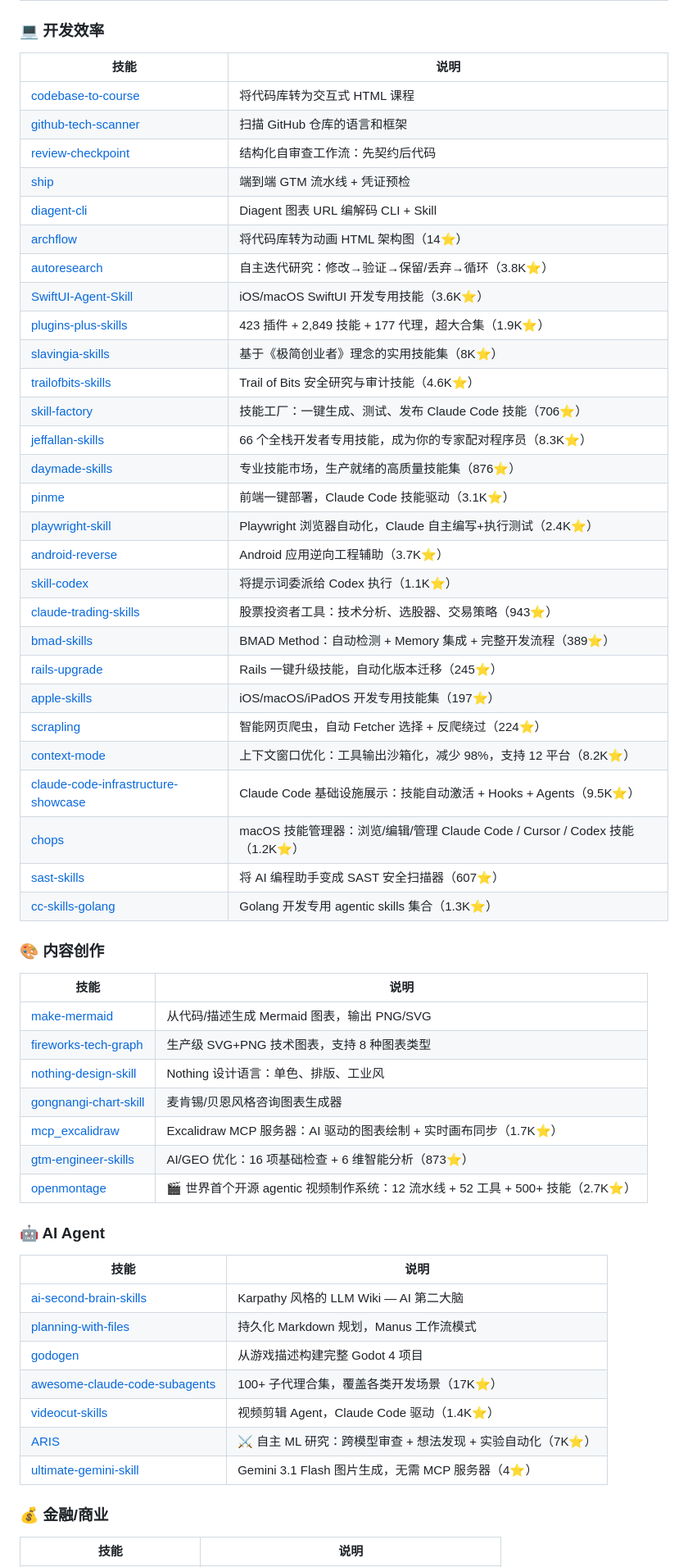
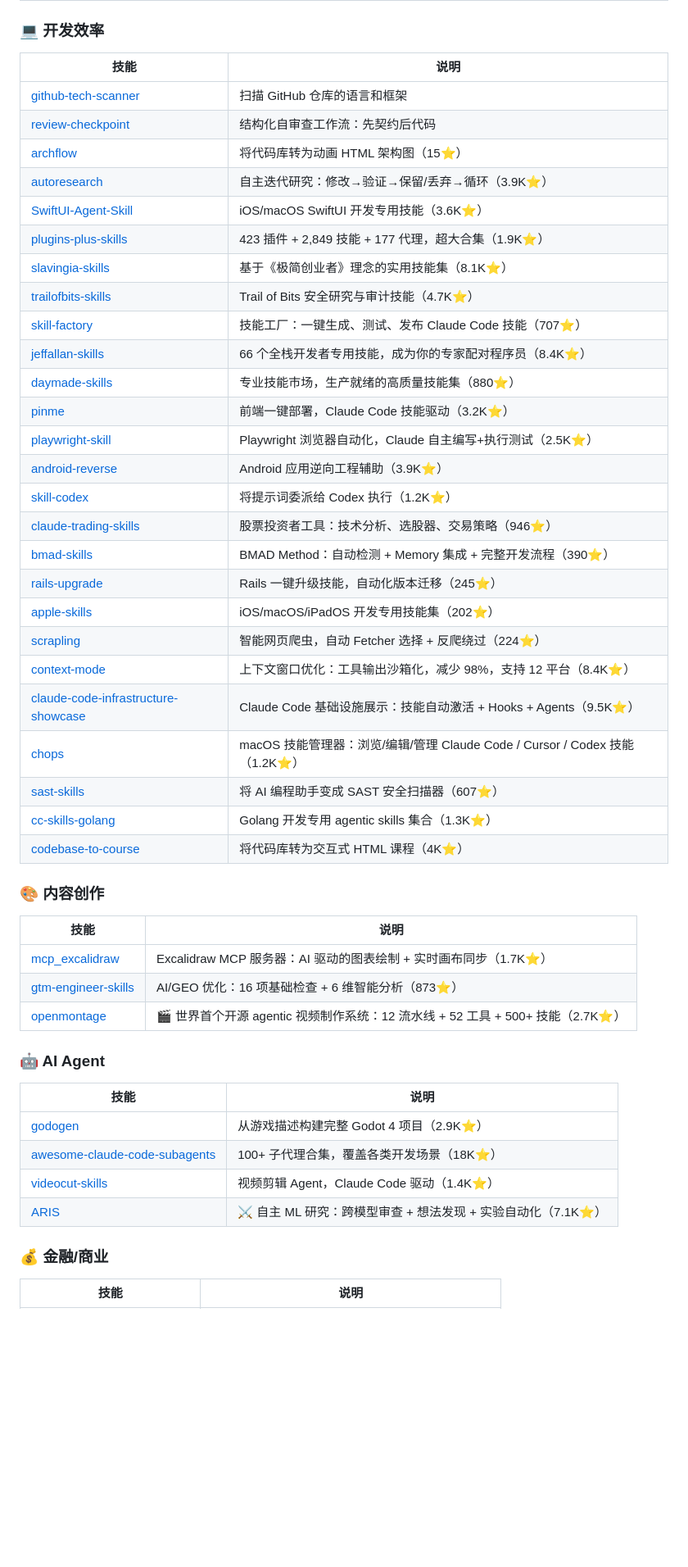
Before and after one commit to laolaoshiren/claude-code-skills-zh, a Markdown page: README.md, the part around one of its changes. Shown at 82% size. Rendered like a GitHub page; blank space fills up the shorter version.

Commit message:
improve: 更新星标数据、清理失效链接、优化精选列表
- 更新 20+ 仓库的星标数量至最新数据
- 移除 15+ 已失效的仓库链接（404/不存在）
- 优化精选列表分类，更精准标注星标
- 更新技能徽章从 120+ 到精选 80+
- 更新发布日期至 2026-04-21

```diff
--- a/README.md
+++ b/README.md
@@ -58,43 +58,37 @@ cp -r claude-code-skills-zh/skills/* ~/.claude/skills/
 
 | 技能 | 说明 |
 |------|------|
-| [codebase-to-course](https://github.com/zarazhangrui/codebase-to-course) | 将代码库转为交互式 HTML 课程 |
 | [github-tech-scanner](https://github.com/claude-access/github-tech-scanner) | 扫描 GitHub 仓库的语言和框架 |
 | [review-checkpoint](https://github.com/Atharva-Kanherkar/review-checkpoint) | 结构化自审查工作流：先契约后代码 |
-| [ship](https://github.com/maxtechera/ship) | 端到端 GTM 流水线 + 凭证预检 |
-| [diagent-cli](https://github.com/daniellee-ux/diagent-cli) | Diagent 图表 URL 编解码 CLI + Skill |
-| [archflow](https://github.com/rafaelolsr/archflow) | 将代码库转为动画 HTML 架构图（14⭐）|
-| [autoresearch](https://github.com/uditgoenka/autoresearch) | 自主迭代研究：修改→验证→保留/丢弃→循环（3.8K⭐）|
+| [archflow](https://github.com/rafaelolsr/archflow) | 将代码库转为动画 HTML 架构图（15⭐）|
+| [autoresearch](https://github.com/uditgoenka/autoresearch) | 自主迭代研究：修改→验证→保留/丢弃→循环（3.9K⭐）|
 | [SwiftUI-Agent-Skill](https://github.com/twostraws/SwiftUI-Agent-Skill) | iOS/macOS SwiftUI 开发专用技能（3.6K⭐）|
 | [plugins-plus-skills](https://github.com/jeremylongshore/claude-code-plugins-plus-skills) | 423 插件 + 2,849 技能 + 177 代理，超大合集（1.9K⭐）|
-| [slavingia-skills](https://github.com/slavingia/skills) | 基于《极简创业者》理念的实用技能集（8K⭐）|
-| [trailofbits-skills](https://github.com/trailofbits/skills) | Trail of Bits 安全研究与审计技能（4.6K⭐）|
-| [skill-factory](https://github.com/alirezarezvani/claude-code-skill-factory) | 技能工厂：一键生成、测试、发布 Claude Code 技能（706⭐）|
-| [jeffallan-skills](https://github.com/Jeffallan/claude-skills) | 66 个全栈开发者专用技能，成为你的专家配对程序员（8.3K⭐）|
-| [daymade-skills](https://github.com/daymade/claude-code-skills) | 专业技能市场，生产就绪的高质量技能集（876⭐）|
-| [pinme](https://github.com/glitternetwork/pinme) | 前端一键部署，Claude Code 技能驱动（3.1K⭐）|
-| [playwright-skill](https://github.com/lackeyjb/playwright-skill) | Playwright 浏览器自动化，Claude 自主编写+执行测试（2.4K⭐）|
-| [android-reverse](https://github.com/SimoneAvogadro/android-reverse-engineering-skill) | Android 应用逆向工程辅助（3.7K⭐）|
-| [skill-codex](https://github.com/skills-directory/skill-codex) | 将提示词委派给 Codex 执行（1.1K⭐）|
-| [claude-trading-skills](https://github.com/tradermonty/claude-trading-skills) | 股票投资者工具：技术分析、选股器、交易策略（943⭐）|
-| [bmad-skills](https://github.com/aj-geddes/claude-code-bmad-skills) | BMAD Method：自动检测 + Memory 集成 + 完整开发流程（389⭐）|
+| [slavingia-skills](https://github.com/slavingia/skills) | 基于《极简创业者》理念的实用技能集（8.1K⭐）|
+| [trailofbits-skills](https://github.com/trailofbits/skills) | Trail of Bits 安全研究与审计技能（4.7K⭐）|
+| [skill-factory](https://github.com/alirezarezvani/claude-code-skill-factory) | 技能工厂：一键生成、测试、发布 Claude Code 技能（707⭐）|
+| [jeffallan-skills](https://github.com/Jeffallan/claude-skills) | 66 个全栈开发者专用技能，成为你的专家配对程序员（8.4K⭐）|
+| [daymade-skills](https://github.com/daymade/claude-code-skills) | 专业技能市场，生产就绪的高质量技能集（880⭐）|
+| [pinme](https://github.com/glitternetwork/pinme) | 前端一键部署，Claude Code 技能驱动（3.2K⭐）|
+| [playwright-skill](https://github.com/lackeyjb/playwright-skill) | Playwright 浏览器自动化，Claude 自主编写+执行测试（2.5K⭐）|
+| [android-reverse](https://github.com/SimoneAvogadro/android-reverse-engineering-skill) | Android 应用逆向工程辅助（3.9K⭐）|
+| [skill-codex](https://github.com/skills-directory/skill-codex) | 将提示词委派给 Codex 执行（1.2K⭐）|
+| [claude-trading-skills](https://github.com/tradermonty/claude-trading-skills) | 股票投资者工具：技术分析、选股器、交易策略（946⭐）|
+| [bmad-skills](https://github.com/aj-geddes/claude-code-bmad-skills) | BMAD Method：自动检测 + Memory 集成 + 完整开发流程（390⭐）|
 | [rails-upgrade](https://github.com/ombulabs/claude-code_rails-upgrade-skill) | Rails 一键升级技能，自动化版本迁移（245⭐）|
-| [apple-skills](https://github.com/rshankras/claude-code-apple-skills) | iOS/macOS/iPadOS 开发专用技能集（197⭐）|
+| [apple-skills](https://github.com/rshankras/claude-code-apple-skills) | iOS/macOS/iPadOS 开发专用技能集（202⭐）|
 | [scrapling](https://github.com/Cedriccmh/claude-code-skill-scrapling) | 智能网页爬虫，自动 Fetcher 选择 + 反爬绕过（224⭐）|
-| [context-mode](https://github.com/mksglu/context-mode) | 上下文窗口优化：工具输出沙箱化，减少 98%，支持 12 平台（8.2K⭐）|
+| [context-mode](https://github.com/mksglu/context-mode) | 上下文窗口优化：工具输出沙箱化，减少 98%，支持 12 平台（8.4K⭐）|
 | [claude-code-infrastructure-showcase](https://github.com/diet103/claude-code-infrastructure-showcase) | Claude Code 基础设施展示：技能自动激活 + Hooks + Agents（9.5K⭐）|
 | [chops](https://github.com/Shpigford/chops) | macOS 技能管理器：浏览/编辑/管理 Claude Code / Cursor / Codex 技能（1.2K⭐）|
 | [sast-skills](https://github.com/utkusen/sast-skills) | 将 AI 编程助手变成 SAST 安全扫描器（607⭐）|
 | [cc-skills-golang](https://github.com/samber/cc-skills-golang) | Golang 开发专用 agentic skills 集合（1.3K⭐）|
+| [codebase-to-course](https://github.com/zarazhangrui/codebase-to-course) | 将代码库转为交互式 HTML 课程（4K⭐）|
 
 ### 🎨 内容创作
 
 | 技能 | 说明 |
 |------|------|
-| [make-mermaid](https://github.com/gy1041/make-mermaid) | 从代码/描述生成 Mermaid 图表，输出 PNG/SVG |
-| [fireworks-tech-graph](https://github.com/yizhiyanhua-ai/fireworks-tech-graph) | 生产级 SVG+PNG 技术图表，支持 8 种图表类型 |
-| [nothing-design-skill](https://github.com/dominikmartn/nothing-design-skill) | Nothing 设计语言：单色、排版、工业风 |
-| [gongnangi-chart-skill](https://github.com/kimsh-1/gongnangi-chart-skill) | 麦肯锡/贝恩风格咨询图表生成器 |
 | [mcp_excalidraw](https://github.com/yctimlin/mcp_excalidraw) | Excalidraw MCP 服务器：AI 驱动的图表绘制 + 实时画布同步（1.7K⭐）|
 | [gtm-engineer-skills](https://github.com/onvoyage-ai/gtm-engineer-skills) | AI/GEO 优化：16 项基础检查 + 6 维智能分析（873⭐）|
 | [openmontage](https://github.com/calesthio/OpenMontage) | 🎬 世界首个开源 agentic 视频制作系统：12 流水线 + 52 工具 + 500+ 技能（2.7K⭐）|
@@ -103,13 +97,10 @@ cp -r claude-code-skills-zh/skills/* ~/.claude/skills/
 
 | 技能 | 说明 |
 |------|------|
-| [ai-second-brain-skills](https://github.com/NulightJens/ai-second-brain-skills) | Karpathy 风格的 LLM Wiki — AI 第二大脑 |
-| [planning-with-files](https://github.com/OthmanAdi/planning-with-files) | 持久化 Markdown 规划，Manus 工作流模式 |
-| [godogen](https://github.com/htdt/godogen) | 从游戏描述构建完整 Godot 4 项目 |
-| [awesome-claude-code-subagents](https://github.com/VoltAgent/awesome-claude-code-subagents) | 100+ 子代理合集，覆盖各类开发场景（17K⭐）|
+| [godogen](https://github.com/htdt/godogen) | 从游戏描述构建完整 Godot 4 项目（2.9K⭐）|
+| [awesome-claude-code-subagents](https://github.com/VoltAgent/awesome-claude-code-subagents) | 100+ 子代理合集，覆盖各类开发场景（18K⭐）|
 | [videocut-skills](https://github.com/Ceeon/videocut-skills) | 视频剪辑 Agent，Claude Code 驱动（1.4K⭐）|
-| [ARIS](https://github.com/wanshuiyin/Auto-claude-code-research-in-sleep) | ⚔️ 自主 ML 研究：跨模型审查 + 想法发现 + 实验自动化（7K⭐）|
-| [ultimate-gemini-skill](https://github.com/bradAGI/ultimate-gemini-skill) | Gemini 3.1 Flash 图片生成，无需 MCP 服务器（4⭐）|
+| [ARIS](https://github.com/wanshuiyin/Auto-claude-code-research-in-sleep) | ⚔️ 自主 ML 研究：跨模型审查 + 想法发现 + 实验自动化（7.1K⭐）|
 
 ### 💰 金融/商业
 
```
Also changed, not shown: other parts of README.md (+10 -16 lines).
